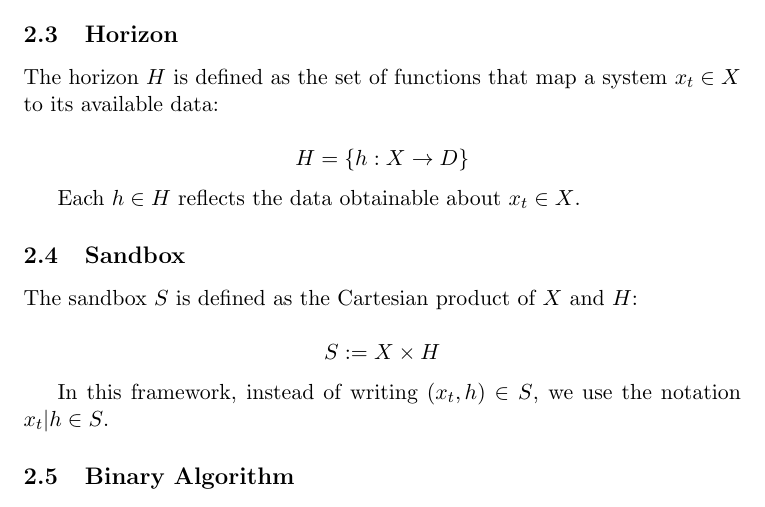
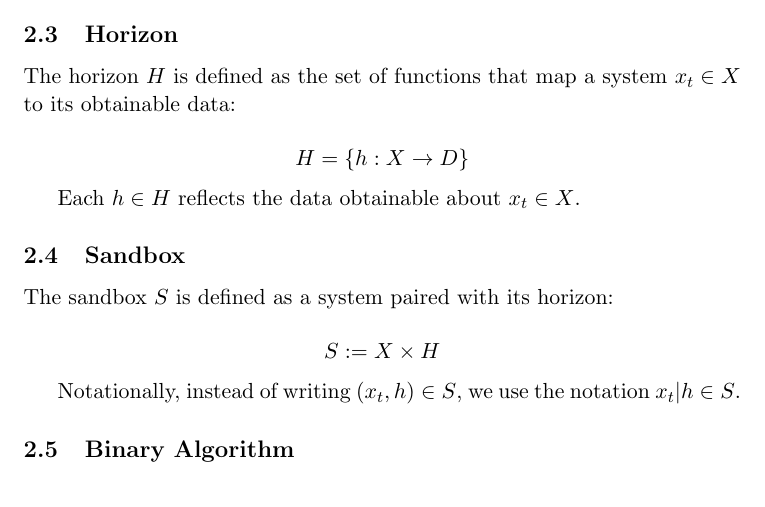
Before and after one commit to Prof-Strange/AIGC-AGI, a LaTeX paper (SignalComputationRatio/signalComputationRatio2.tex): part of page 2 of 4, cut so that both start at the same text. Compiled offline with pdfLaTeX.

Commit message:
redo sandbox

```diff
--- a/SignalComputationRatio/signalComputationRatio2.tex
+++ b/SignalComputationRatio/signalComputationRatio2.tex
@@ -120,7 +120,7 @@ Furthermore, two queries $q$ and $q'$ are considered equivalent upto a transform
 
 \subsection{Horizon}
 
-The horizon $H$ is defined as the set of functions that map a system $x_t \in X$ to its available data:
+The horizon $H$ is defined as the set of functions that map a system $x_t \in X$ to its obtainable data:
 
 \[
 H = \{ h : X \rightarrow D \}
@@ -130,13 +130,13 @@ Each $h \in H$ reflects the data obtainable about $x_t \in X$.
 
 \subsection{Sandbox}
 
-The sandbox $S$ is defined as the Cartesian product of $X$ and $H$:
+The sandbox $S$ is defined as a system paired with its horizon:
 
 \[
 S := X \times H
 \]
 
-In this framework, instead of writing $(x_t, h) \in S$, we use the notation $x_t | h \in S$.
+Notationally, instead of writing $(x_t, h) \in S$, we use the notation $x_t | h \in S$.
 
 \subsection{Binary Algorithm}
 
```
Also changed, not shown: SignalComputationRatio/signalComputationRatio2.pdf.
